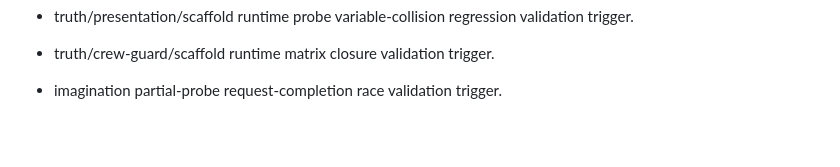
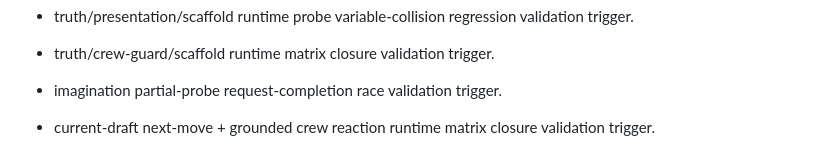
Before and after one commit to hns140412-glitch/Snap-Pop, a Markdown page: HANDOFF/SNAP_POP_REWRITE_HANDOFF_2026-09-21_LATEST.md, the part around the change. Drawn GitHub-style; blank space fills up the shorter version.

Commit message:
Trigger current-draft writing runtime matrix closure validation

```diff
--- a/HANDOFF/SNAP_POP_REWRITE_HANDOFF_2026-09-21_LATEST.md
+++ b/HANDOFF/SNAP_POP_REWRITE_HANDOFF_2026-09-21_LATEST.md
@@ -411,3 +411,5 @@ Canonical ownership correction:
 - truth/crew-guard/scaffold runtime matrix closure validation trigger.
 
 - imagination partial-probe request-completion race validation trigger.
+
+- current-draft next-move + grounded crew reaction runtime matrix closure validation trigger.
```
